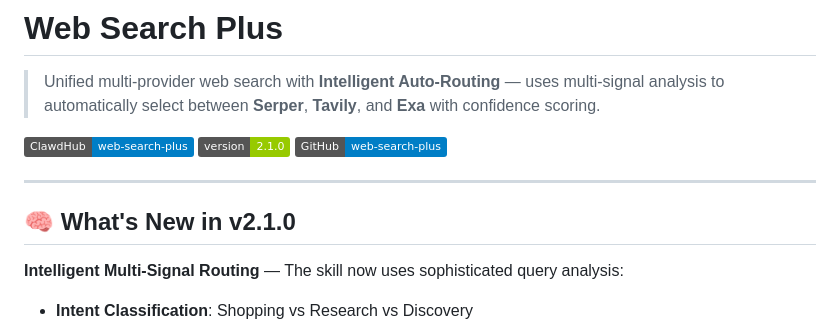
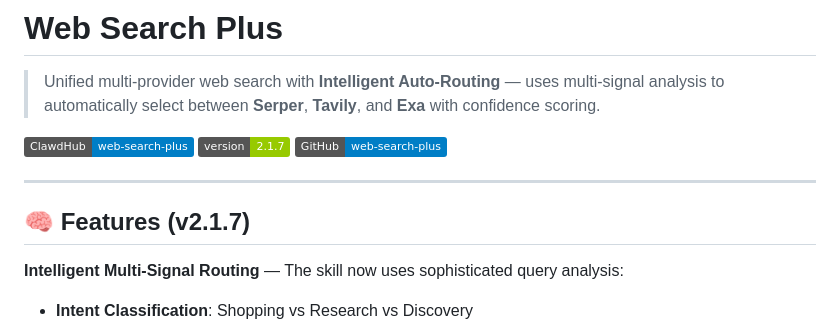
Before and after one commit to robbyczgw-cla/web-search-plus, a Markdown page: README.md, the part around the change. Drawn GitHub-style; badges without logos.

```diff
--- a/README.md
+++ b/README.md
@@ -3,12 +3,12 @@
 > Unified multi-provider web search with **Intelligent Auto-Routing** — uses multi-signal analysis to automatically select between **Serper**, **Tavily**, and **Exa** with confidence scoring.
 
 [![ClawdHub](https://img.shields.io/badge/ClawdHub-web--search--plus-blue)](https://clawdhub.com)
-[![Version](https://img.shields.io/badge/version-2.1.0-green)](https://clawdhub.com)
+[![Version](https://img.shields.io/badge/version-2.1.7-green)](https://clawdhub.com)
 [![GitHub](https://img.shields.io/badge/GitHub-web--search--plus-blue)](https://github.com/robbyczgw-cla/web-search-plus)
 
 ---
 
-## 🧠 What's New in v2.1.0
+## 🧠 Features (v2.1.7)
 
 **Intelligent Multi-Signal Routing** — The skill now uses sophisticated query analysis:
 
```
Also changed, not shown: SKILL.md (+4 -4 lines).
